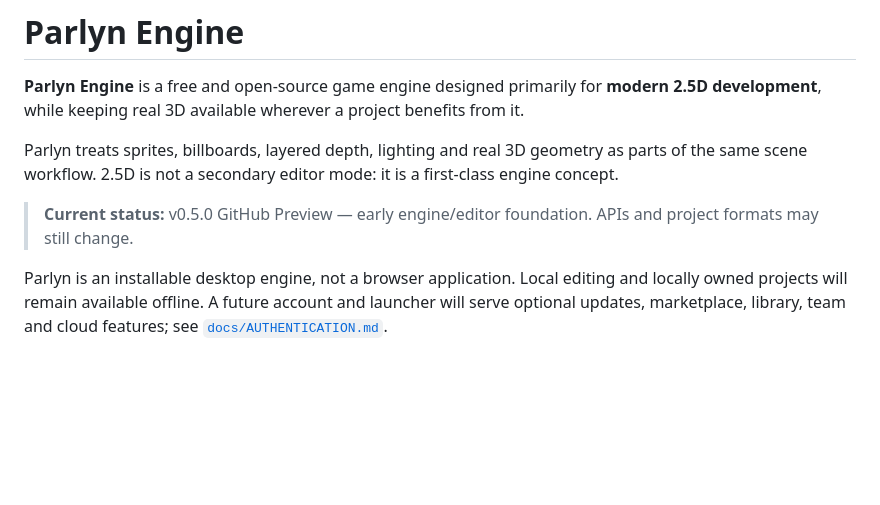
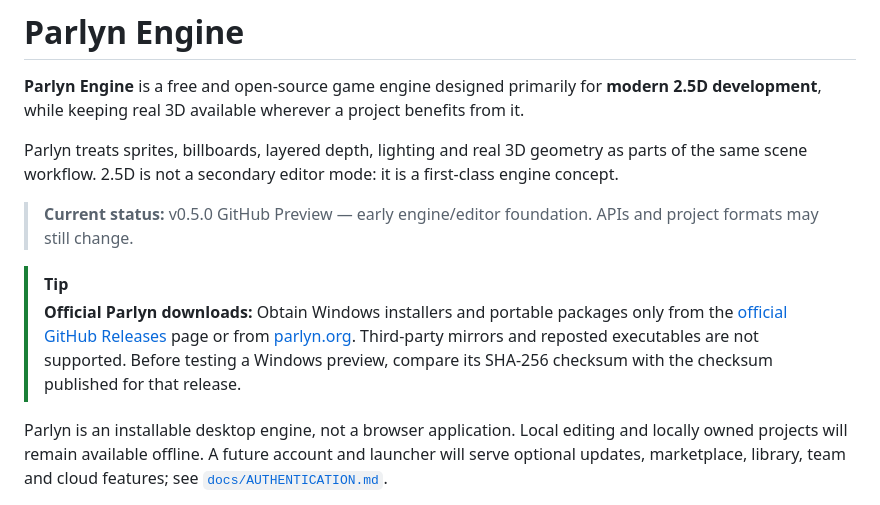
Before and after one commit to WebCrew/Parlyn-Engine, a Markdown page: README.md, the part around the change. Drawn GitHub-style; blank space fills up the shorter version.

Commit message:
docs: clarify official Parlyn download sources

```diff
--- a/README.md
+++ b/README.md
@@ -11,6 +11,9 @@
 Parlyn treats sprites, billboards, layered depth, lighting and real 3D geometry as parts of the same scene workflow. 2.5D is not a secondary editor mode: it is a first-class engine concept.
 
 > **Current status:** v0.5.0 GitHub Preview — early engine/editor foundation. APIs and project formats may still change.
+
+> [!TIP]
+> **Official Parlyn downloads:** Obtain Windows installers and portable packages only from the [official GitHub Releases](https://github.com/WebCrew/Parlyn-Engine/releases) page or from [parlyn.org](https://parlyn.org). Third-party mirrors and reposted executables are not supported. Before testing a Windows preview, compare its SHA-256 checksum with the checksum published for that release.
 
 Parlyn is an installable desktop engine, not a browser application. Local editing and locally owned projects will remain available offline. A future account and launcher will serve optional updates, marketplace, library, team and cloud features; see [`docs/AUTHENTICATION.md`](docs/AUTHENTICATION.md).
 
```
